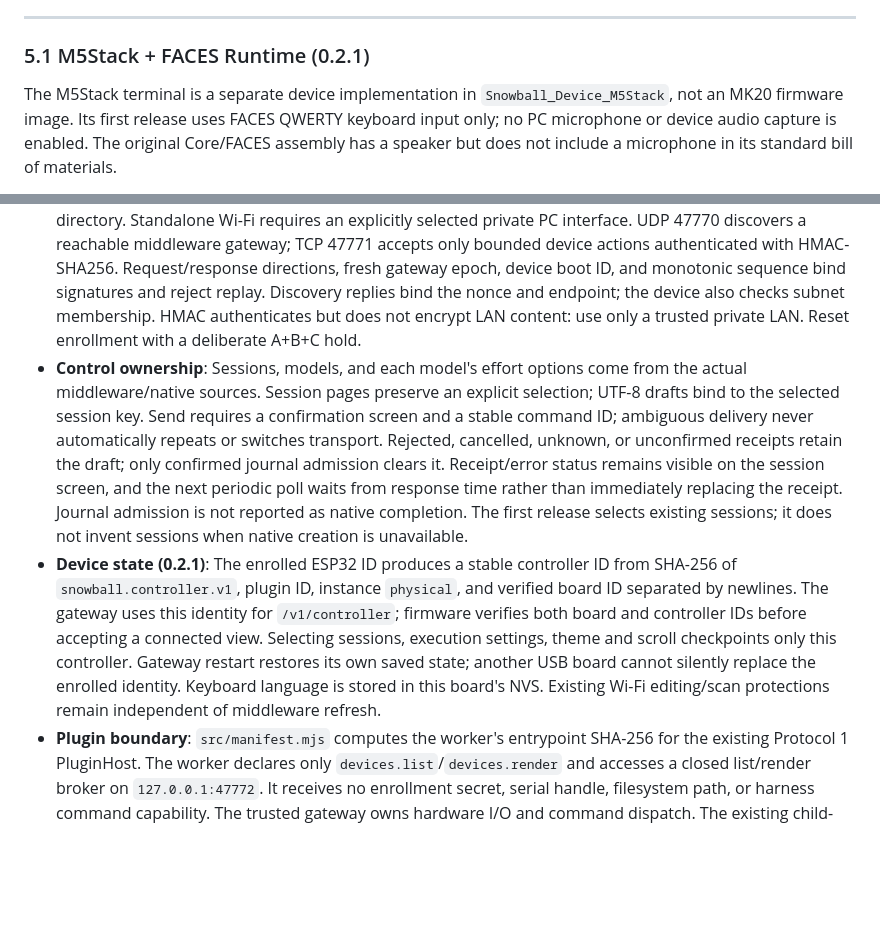
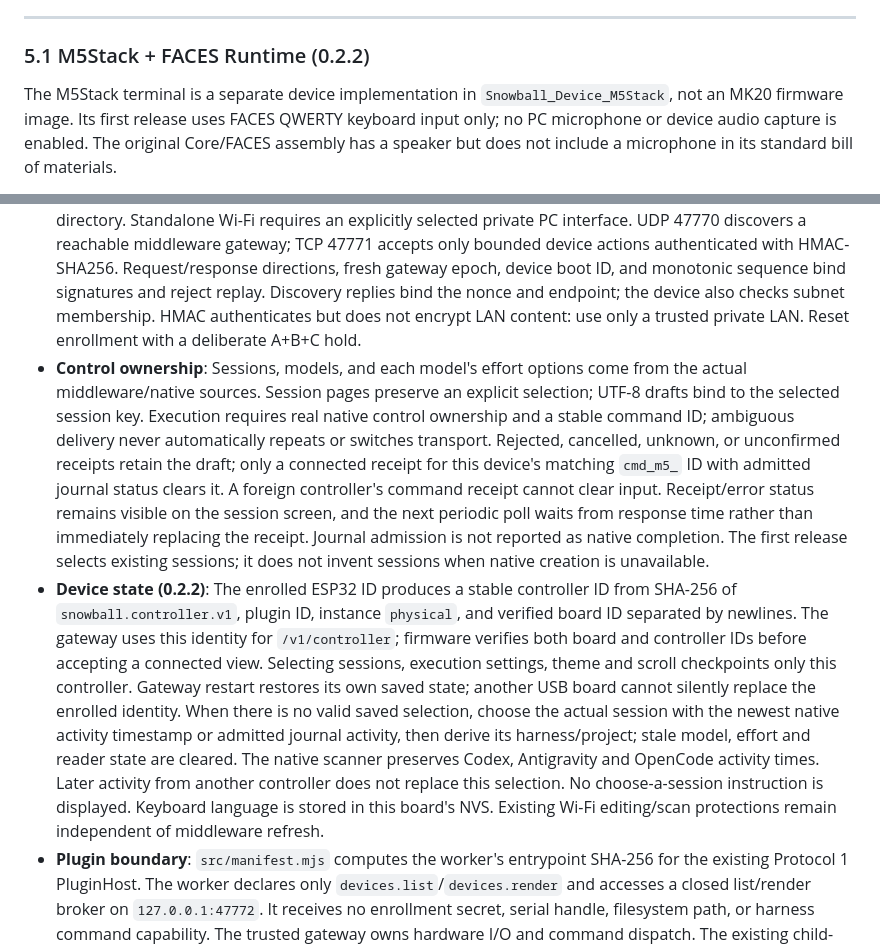
Before and after one commit to fkiller/Snowball_Control, a Markdown page: docs/ARCHITECTURE.md, 2 parts joined by grey strips. GitHub-like rendering; blank space fills up the shorter version.

```diff
--- a/docs/ARCHITECTURE.md
+++ b/docs/ARCHITECTURE.md
@@ -137,7 +137,7 @@ The MK20 hardware features a **428×142** header display (`/dev/fb21`) and 20 in
 
 ---
 
-### 5.1 M5Stack + FACES Runtime (0.2.1)
+### 5.1 M5Stack + FACES Runtime (0.2.2)
 
 The M5Stack terminal is a separate device implementation in `Snowball_Device_M5Stack`, not an MK20 firmware image. Its first release uses FACES QWERTY keyboard input only; no PC microphone or device audio capture is enabled. The original Core/FACES assembly has a speaker but does not include a microphone in its standard bill of materials.
 
@@ -148,7 +148,7 @@ The M5Stack terminal is a separate device implementation in `Snowball_Device_M5S
 - **Wi-Fi UX**: Scan 2.4GHz networks, enter a password or hidden SSID, connect, change the selected network, and explicitly forget saved credentials. Scans are explicit, asynchronous, and guarded against repeated requests. A bounded local AP snapshot survives driver scan cleanup/reconnect; the Wi-Fi screen owns its scanning/result/error notice, independently of middleware status. Consume results after the actual `SCAN_DONE` event, with bounded retries and a 12-second overall limit; suspend an unfinished association/reconnect while an offline scan runs, then resume the last saved network. Pause middleware polling/discovery in Wi-Fi screens. USB scan/provision requests cannot interrupt password entry. Tab or held B toggles password visibility; Backspace erases. A/C navigate Connect, Show/Hide, Back with the universal gestures; double B cancels. Each new password starts masked. Persist a network in NVS only after a matching existing association or a fresh `GOT_IP`, rather than a stale `WL_CONNECTED` return from `begin()`. Credentials are never emitted in diagnostic state, screenshots, or source control; framebuffer capture masks even an LCD-visible password. USB can provision a matching saved Windows WLAN profile through the explicit `scripts/provision_wifi.py` utility, without staging credentials in a file.
 - **Transport and enrollment**: The trusted gateway connects to the existing middleware's loopback `/v1/snapshot`, dynamic model API, and command journal. Supervisor remains `127.0.0.1:8765` without PIN. Initial physical USB enrollment stores a random key in device NVS and the gateway's ignored `.local` directory. Standalone Wi-Fi requires an explicitly selected private PC interface. UDP 47770 discovers a reachable middleware gateway; TCP 47771 accepts only bounded device actions authenticated with HMAC-SHA256. Request/response directions, fresh gateway epoch, device boot ID, and monotonic sequence bind signatures and reject replay. Discovery replies bind the nonce and endpoint; the device also checks subnet membership. HMAC authenticates but does not encrypt LAN content: use only a trusted private LAN. Reset enrollment with a deliberate A+B+C hold.
-- **Control ownership**: Sessions, models, and each model's effort options come from the actual middleware/native sources. Session pages preserve an explicit selection; UTF-8 drafts bind to the selected session key. Send requires a confirmation screen and a stable command ID; ambiguous delivery never automatically repeats or switches transport. Rejected, cancelled, unknown, or unconfirmed receipts retain the draft; only confirmed journal admission clears it. Receipt/error status remains visible on the session screen, and the next periodic poll waits from response time rather than immediately replacing the receipt. Journal admission is not reported as native completion. The first release selects existing sessions; it does not invent sessions when native creation is unavailable.
-- **Device state (0.2.1)**: The enrolled ESP32 ID produces a stable controller ID from SHA-256 of `snowball.controller.v1`, plugin ID, instance `physical`, and verified board ID separated by newlines. The gateway uses this identity for `/v1/controller`; firmware verifies both board and controller IDs before accepting a connected view. Selecting sessions, execution settings, theme and scroll checkpoints only this controller. Gateway restart restores its own saved state; another USB board cannot silently replace the enrolled identity. Keyboard language is stored in this board's NVS. Existing Wi-Fi editing/scan protections remain independent of middleware refresh.
+- **Control ownership**: Sessions, models, and each model's effort options come from the actual middleware/native sources. Session pages preserve an explicit selection; UTF-8 drafts bind to the selected session key. Execution requires real native control ownership and a stable command ID; ambiguous delivery never automatically repeats or switches transport. Rejected, cancelled, unknown, or unconfirmed receipts retain the draft; only a connected receipt for this device's matching `cmd_m5_` ID with admitted journal status clears it. A foreign controller's command receipt cannot clear input. Receipt/error status remains visible on the session screen, and the next periodic poll waits from response time rather than immediately replacing the receipt. Journal admission is not reported as native completion. The first release selects existing sessions; it does not invent sessions when native creation is unavailable.
+- **Device state (0.2.2)**: The enrolled ESP32 ID produces a stable controller ID from SHA-256 of `snowball.controller.v1`, plugin ID, instance `physical`, and verified board ID separated by newlines. The gateway uses this identity for `/v1/controller`; firmware verifies both board and controller IDs before accepting a connected view. Selecting sessions, execution settings, theme and scroll checkpoints only this controller. Gateway restart restores its own saved state; another USB board cannot silently replace the enrolled identity. When there is no valid saved selection, choose the actual session with the newest native activity timestamp or admitted journal activity, then derive its harness/project; stale model, effort and reader state are cleared. The native scanner preserves Codex, Antigravity and OpenCode activity times. Later activity from another controller does not replace this selection. No choose-a-session instruction is displayed. Keyboard language is stored in this board's NVS. Existing Wi-Fi editing/scan protections remain independent of middleware refresh.
 - **Plugin boundary**: `src/manifest.mjs` computes the worker's entrypoint SHA-256 for the existing Protocol 1 PluginHost. The worker declares only `devices.list`/`devices.render` and accesses a closed list/render broker on `127.0.0.1:47772`. It receives no enrollment secret, serial handle, filesystem path, or harness command capability. The trusted gateway owns hardware I/O and command dispatch. The existing child-process PluginHost is still not an OS sandbox. This first release provides its worker for explicit host loading; it does not silently change the middleware's plugin registration policy.
 - **Recovery**: Before first deployment, the entire original 16,777,216-byte flash was read with esptool `4.9.0`. Backup SHA-256: `733894d655a473f5ae9d4ee9fd44d7185073ebe59adc797d0d62d841a593fa40`. The backup remains outside Git in the device repository's ignored `artifacts/original-flash.bin` because original firmware may contain credentials. esptool `5.4.0` produced incomplete/corrupt reads on this USB connection and is not the verified recovery tool. Restore the complete backup at flash address 0 only to this same board.
 
```
Also changed, not shown: other parts of docs/ARCHITECTURE.md (+3 -3 lines).
